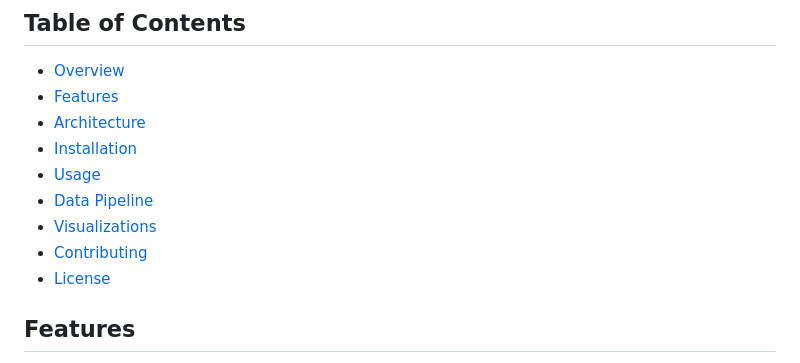
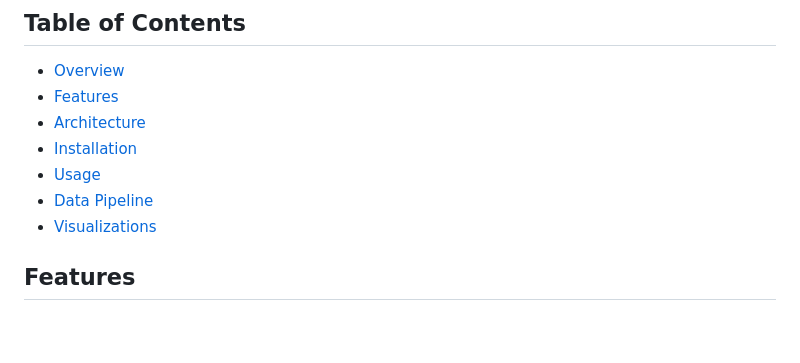
Before and after one commit to adenletchworth/Developers-Data-Analytics, a Markdown page: readme.md, the part around the change. Rendered like a GitHub page; blank space fills up the shorter version.

Commit message:
fix: Remove deprecated table of contents sections

```diff
--- a/readme.md
+++ b/readme.md
@@ -13,8 +13,6 @@ This project aims to build a real-time analytics dashboard that visualizes devel
 - [Usage](#usage)
 - [Data Pipeline](#data-pipeline)
 - [Visualizations](#visualizations)
-- [Contributing](#contributing)
-- [License](#license)
 
 ## Features
 
```
